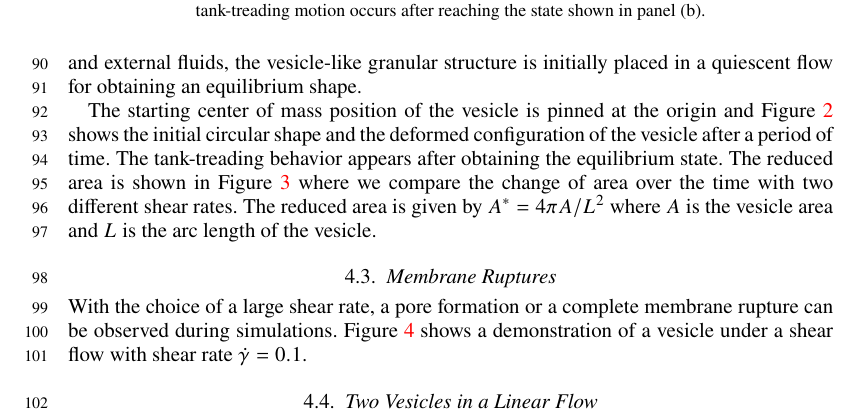
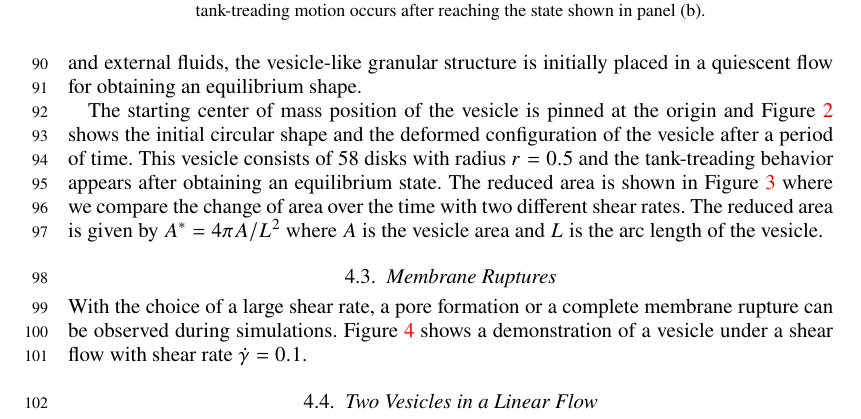
Before and after one commit to quaife/lipid_dynamics, a LaTeX paper (doc/main_jfm.tex): part of page 4 of 8, cut so that both start at the same text. Compiled offline with pdfLaTeX; a LaTeX package or settings file that is missing is left out.

Commit message:
adding some texts

```diff
--- a/doc/main_jfm.tex
+++ b/doc/main_jfm.tex
@@ -247,8 +247,9 @@ Given a set of various shear rates, with no viscosity difference between interna
 the vesicle-like granular structure is initially placed in a quiescent flow for obtaining an equilibrium shape.
 
 The starting center of mass position of the vesicle is pinned at the origin and Figure~\ref{figure2} shows
-the initial circular shape  and the deformed configuration of the vesicle after a period of time. The tank-treading behavior appears after obtaining the equilibrium state.
-% needs to add more details about inclination angle, tank-treading frequency,...etc.
+the initial circular shape  and the deformed configuration of the vesicle after a period of time.
+This vesicle consists of $58$ disks with radius $r=0.5$ and the tank-treading behavior appears after obtaining an equilibrium state.
+% needs to add more details about inclination angle, tank-treading frequency, repulsion, ...etc.
 The reduced area is shown in Figure~\ref{figure3} where we compare the change of area over the time with two different shear rates. The reduced area is given by $A^* = 4\pi A/L^2$
 where $A$ is the vesicle area and $L$ is the arc length of the vesicle.
 
```
